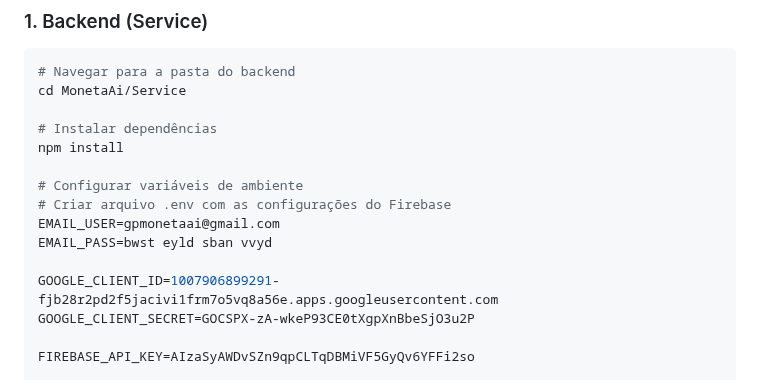
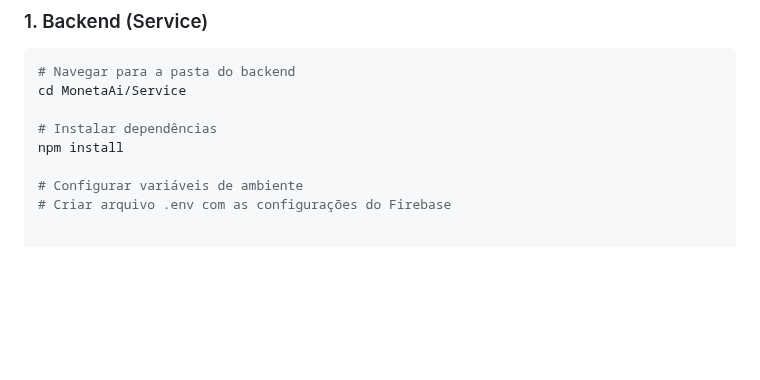
Before and after one commit to Matheus-f-dev/MonetaAi, a Markdown page: README.md, the part around one of its changes. Rendered like a GitHub page; blank space fills up the shorter version.

```diff
--- a/README.md
+++ b/README.md
@@ -59,12 +59,6 @@ npm install
 
 # Configurar variáveis de ambiente
 # Criar arquivo .env com as configurações do Firebase
-EMAIL_USER=gpmonetaai@gmail.com
-EMAIL_PASS=bwst eyld sban vvyd
 
-GOOGLE_CLIENT_ID=1007906899291-fjb28r2pd2f5jacivi1frm7o5vq8a56e.apps.googleusercontent.com
-GOOGLE_CLIENT_SECRET=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
-
-FIREBASE_API_KEY=AIzaSyAWDvSZn9qpCLTqDBMiVF5GyQv6YFFi2so
 
 # Criar arquivo ServiceAccountKey.json com as configurações do Firebase
```
Also changed, not shown: other parts of README.md (+1 -13 lines).
